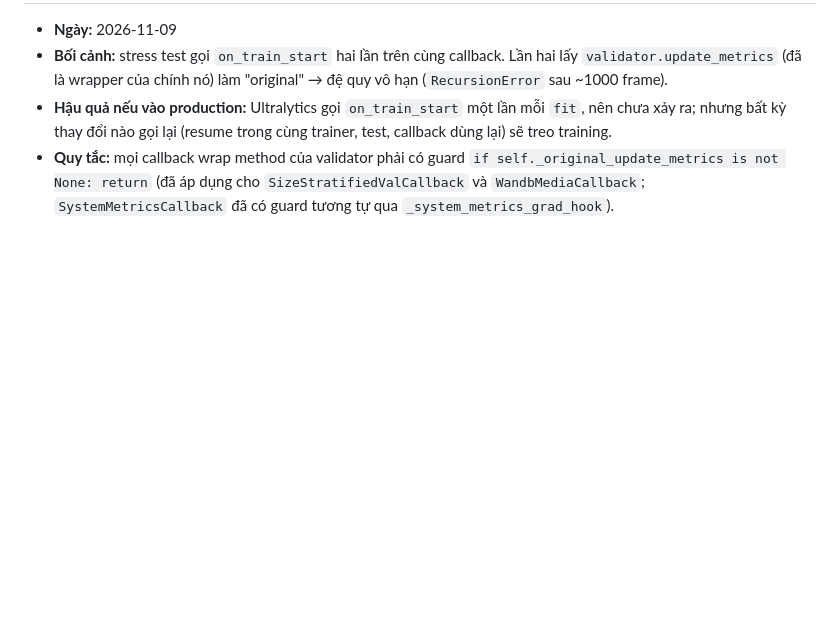
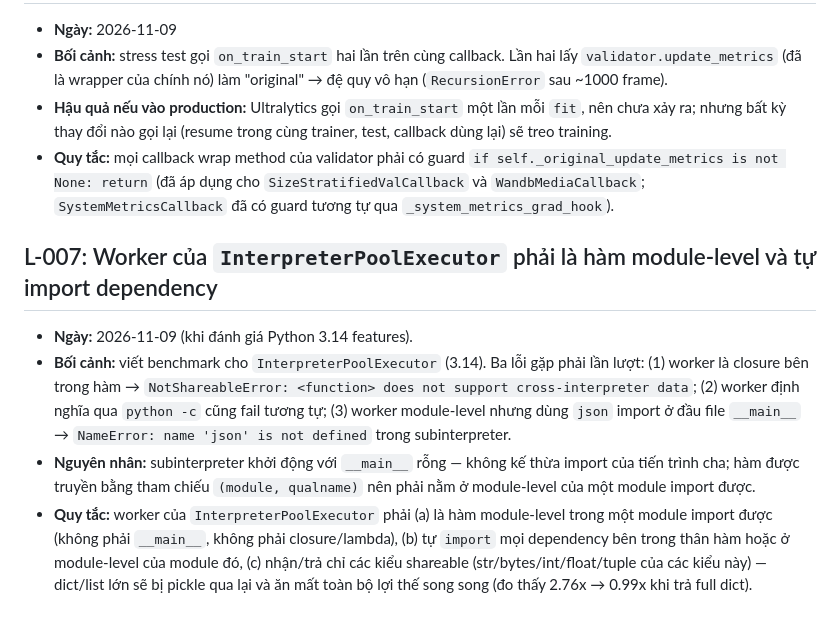
Before and after one commit to longqt321/TinyPerson, a Markdown page: docs/LESSONS.md, the part around the change. Rendered like a GitHub page; blank space fills up the shorter version.

```diff
--- a/docs/LESSONS.md
+++ b/docs/LESSONS.md
@@ -70,3 +70,20 @@ Bài học rút ra từ lỗi đã xảy ra. Mỗi mục có mã `L-###` để t
   `if self._original_update_metrics is not None: return` (đã áp dụng cho
   `SizeStratifiedValCallback` và `WandbMediaCallback`; `SystemMetricsCallback` đã có guard tương
   tự qua `_system_metrics_grad_hook`).
+
+## L-007: Worker của `InterpreterPoolExecutor` phải là hàm module-level và tự import dependency
+
+- **Ngày:** 2026-11-09 (khi đánh giá Python 3.14 features).
+- **Bối cảnh:** viết benchmark cho `InterpreterPoolExecutor` (3.14). Ba lỗi gặp phải lần lượt:
+  (1) worker là closure bên trong hàm → `NotShareableError: <function> does not support
+  cross-interpreter data`; (2) worker định nghĩa qua `python -c` cũng fail tương tự; (3) worker
+  module-level nhưng dùng `json` import ở đầu file `__main__` → `NameError: name 'json' is not
+  defined` trong subinterpreter.
+- **Nguyên nhân:** subinterpreter khởi động với `__main__` rỗng — không kế thừa import của
+  tiến trình cha; hàm được truyền bằng tham chiếu `(module, qualname)` nên phải nằm ở
+  module-level của một module import được.
+- **Quy tắc:** worker của `InterpreterPoolExecutor` phải (a) là hàm module-level trong một
+  module import được (không phải `__main__`, không phải closure/lambda), (b) tự
+  `import` mọi dependency bên trong thân hàm hoặc ở module-level của module đó, (c) nhận/trả
+  chỉ các kiểu shareable (str/bytes/int/float/tuple của các kiểu này) — dict/list lớn sẽ bị
+  pickle qua lại và ăn mất toàn bộ lợi thế song song (đo thấy 2.76x → 0.99x khi trả full dict).
```
Also changed, not shown: docs/BACKLOG.md (+17 -0 lines).
